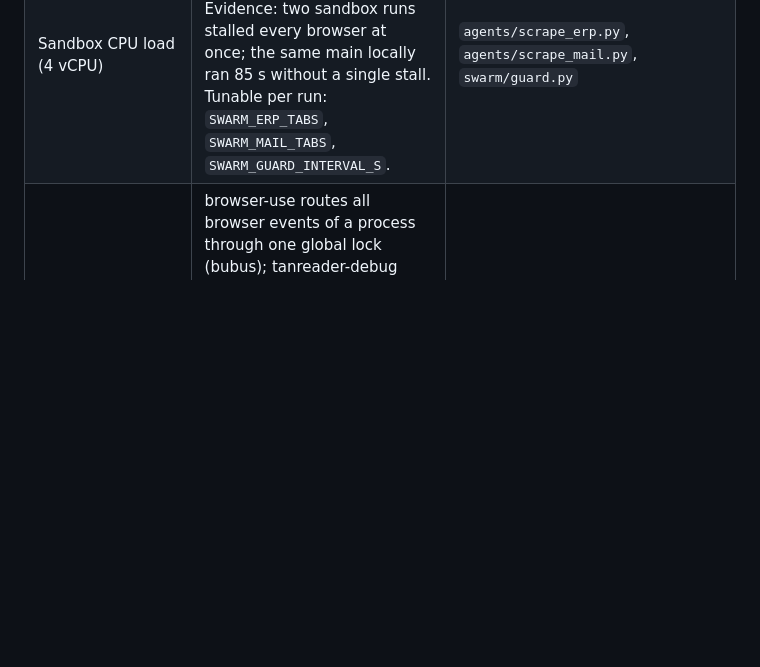
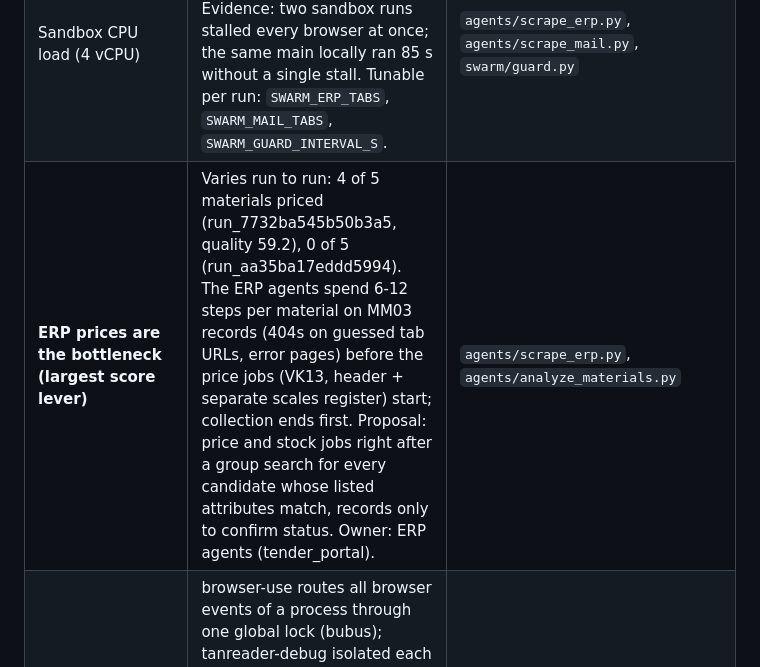
Before and after one commit to european-hackathon-league/submission-1b067681-eed9-4edd-95f8-812f99bac1ac-1400239434, a Markdown page: docs/INTEGRATION.md, the part around the change. Drawn GitHub-style; blank space fills up the shorter version.

Commit message:
docs: ERP price collection is the bottleneck (evidence from four sandbox runs)
Co-Authored-By: Claude Opus 5.5 <noreply@anthropic.com>
Entire-Checkpoint: 01M4M0Q9T6YDJ48S8Y0MSQPWAP

```diff
--- a/docs/INTEGRATION.md
+++ b/docs/INTEGRATION.md
@@ -35,6 +35,7 @@ rewritten for it (`tests/test_submit_bid.py`, same intents).
 | A browser that stops answering | **Fixed after the first sandbox run of this baseline** (run_2fc8121504807328: browser 0 never reconnected, 0 tender pages, 5 failed signing attempts): `browse()` checks the browser and moves the work to a new tab of a responsive one (`responsive_tab`). | `swarm/browser_agent.py` |
 | A hung tab blocks connecting to its browser | **Fixed** (run_f93abf054739c02c: the browser still answered, but browser-use's connect attaches to every tab and timed out on the hung one; the submitter failed 5x): `responsive_tab` also closes tabs that cannot evaluate `1` within 8 s (`close_hung_tabs`, tested against real Chromium). | `swarm/browser_agent.py` |
 | Sandbox CPU load (4 vCPU) | Lowered, **unverified**: ERP tabs 8 -> 4, mail topic tabs 3 -> 2, guard sweep 2 s -> 4 s. Evidence: two sandbox runs stalled every browser at once; the same main locally ran 85 s without a single stall. Tunable per run: `SWARM_ERP_TABS`, `SWARM_MAIL_TABS`, `SWARM_GUARD_INTERVAL_S`. | `agents/scrape_erp.py`, `agents/scrape_mail.py`, `swarm/guard.py` |
+| **ERP prices are the bottleneck (largest score lever)** | Varies run to run: 4 of 5 materials priced (run_7732ba545b50b3a5, quality 59.2), 0 of 5 (run_aa35ba17eddd5994). The ERP agents spend 6-12 steps per material on MM03 records (404s on guessed tab URLs, error pages) before the price jobs (VK13, header + separate scales register) start; collection ends first. Proposal: price and stock jobs right after a group search for every candidate whose listed attributes match, records only to confirm status. Owner: ERP agents (tender_portal). | `agents/scrape_erp.py`, `agents/analyze_materials.py` |
 | One frozen tab stalls every browser | browser-use routes all browser events of a process through one global lock (bubus); tanreader-debug isolated each browse in its own process, tender_portal ends a stalled connection after two timeouts and reattaches. Not reconciled: the isolation does not fit tender_portal's in-process tabs. | `swarm/browser_agent.py` |
 | Tokens/cost per agent in every run log (RUNSTATS) | only on tanreader-debug | `swarm/orchestrator.py` |
 | Unused modules (`bidmath`, `formpilot`, `decide`, `sites.py`, `tender_model.py`) | kept and tested; runtime does not call them | delete or adopt |
```
